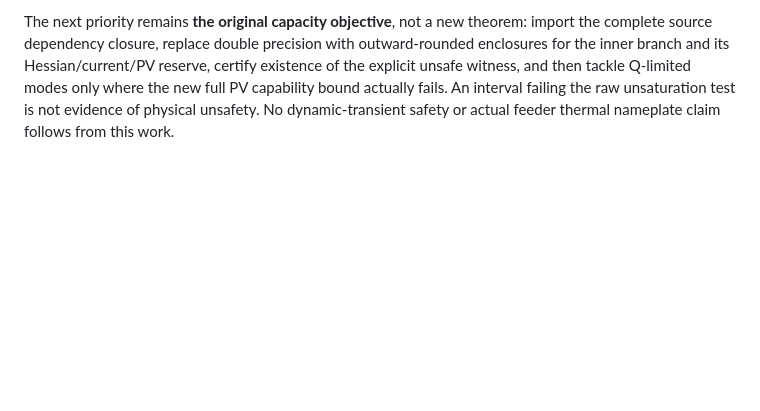
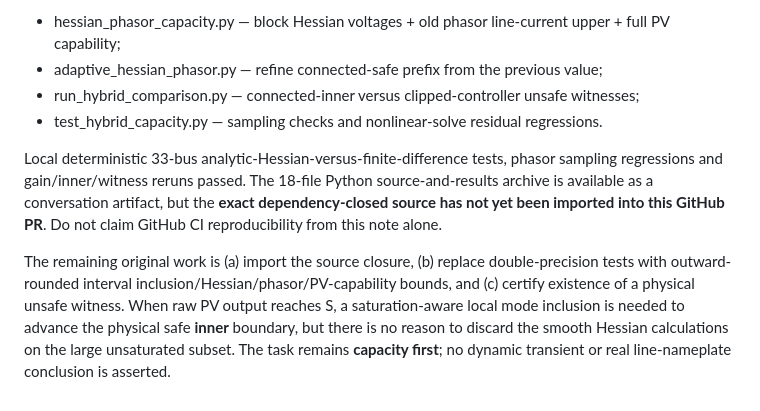
Before and after one commit to evaristebernhard/math, a Markdown page: droop_closed_loop_wclf/notes/17_hessian_phasor_ieee33_capacity_recheck.md, the part around one of its changes. Drawn GitHub-style; blank space fills up the shorter version.

```diff
--- a/droop_closed_loop_wclf/notes/17_hessian_phasor_ieee33_capacity_recheck.md
+++ b/droop_closed_loop_wclf/notes/17_hessian_phasor_ieee33_capacity_recheck.md
@@ -63,2 +75,9 @@ The full 18-file runnable research bundle has been prepared as a downloadable se
 
-The next priority remains **the original capacity objective**, not a new theorem: import the complete source dependency closure, replace double precision with outward-rounded enclosures for the inner branch and its Hessian/current/PV reserve, certify existence of the explicit unsafe witness, and then tackle Q-limited modes only where the new full PV capability bound actually fails. An interval failing the raw unsaturation test is not evidence of physical unsafety. No dynamic-transient safety or actual feeder thermal nameplate claim follows from this work.
+- hessian_phasor_capacity.py — block Hessian voltages + old phasor line-current upper + full PV capability;
+- adaptive_hessian_phasor.py — refine connected-safe prefix from the previous value;
+- run_hybrid_comparison.py — connected-inner versus clipped-controller unsafe witnesses;
+- test_hybrid_capacity.py — sampling checks and nonlinear-solve residual regressions.
+
+Local deterministic 33-bus analytic-Hessian-versus-finite-difference tests, phasor sampling regressions and gain/inner/witness reruns passed. The 18-file Python source-and-results archive is available as a conversation artifact, but the **exact dependency-closed source has not yet been imported into this GitHub PR**. Do not claim GitHub CI reproducibility from this note alone.
+
+The remaining original work is (a) import the source closure, (b) replace double-precision tests with outward-rounded interval inclusion/Hessian/phasor/PV-capability bounds, and (c) certify existence of a physical unsafe witness. When raw PV output reaches S, a saturation-aware local mode inclusion is needed to advance the physical safe **inner** boundary, but there is no reason to discard the smooth Hessian calculations on the large unsaturated subset. The task remains **capacity first**; no dynamic transient or real line-nameplate conclusion is asserted.
```
Also changed, not shown: other parts of droop_closed_loop_wclf/notes/17_hessian_phasor_ieee33_capacity_recheck.md (+51 -39 lines).
